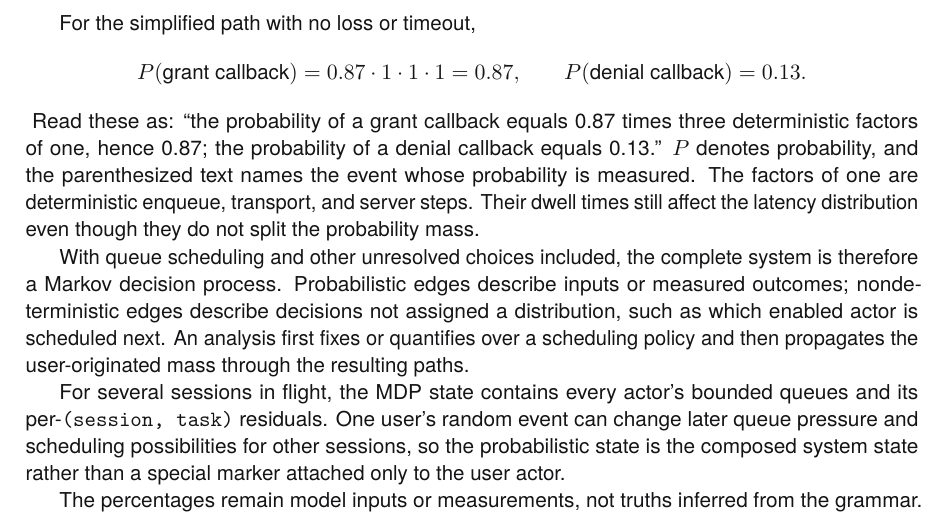
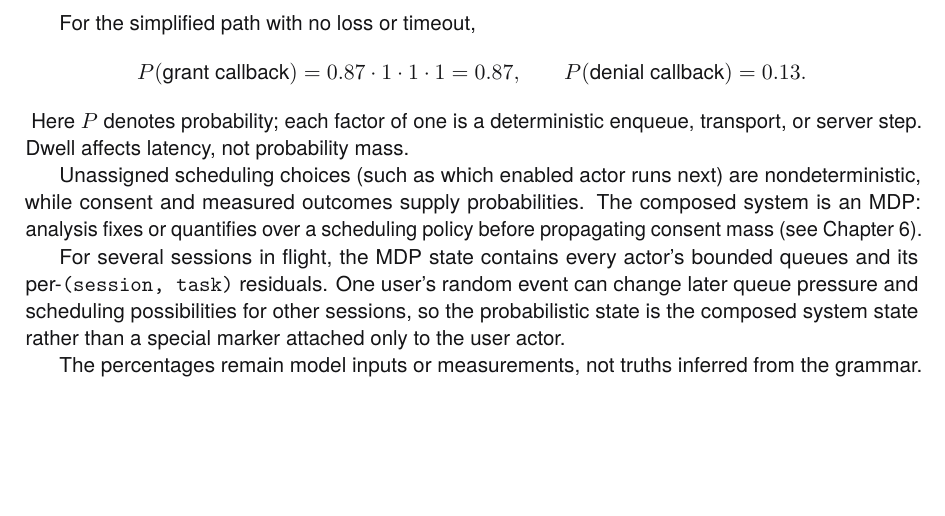
Before and after one commit to rfielding/leanFM, a LaTeX book (book/main.tex, which reads book/chapters/oauth-example.tex): part of page 74 of 132, cut so that both start at the same text, the shorter picture padded with empty space. The pictures show the PDF file book/main.pdf that the author committed with the source.

Commit message:
Deduplicate OAuth MDP explanation

```diff
--- a/book/chapters/oauth-example.tex
+++ b/book/chapters/oauth-example.tex
@@ -507,20 +507,13 @@ For the simplified path with no loss or timeout,
   \qquad
   P(\text{denial callback}) = 0.13.
 \]}
-Read these as: ``the probability of a grant callback equals 0.87 times three
-deterministic factors of one, hence 0.87; the probability of a denial callback
-equals 0.13.''  $P$ denotes probability, and the parenthesized text names the
-event whose probability is measured.
-The factors of one are deterministic enqueue, transport, and server steps. Their
-dwell times still affect the latency distribution even though they do not split
-the probability mass.
+Here $P$ denotes probability; each factor of one is a deterministic enqueue,
+transport, or server step. Dwell affects latency, not probability mass.
 
-With queue scheduling and other unresolved choices included, the complete system
-is therefore a Markov decision process. Probabilistic edges describe inputs or
-measured outcomes; nondeterministic edges describe decisions not assigned a
-distribution, such as which enabled actor is scheduled next. An analysis first
-fixes or quantifies over a scheduling policy and then propagates the user-originated
-mass through the resulting paths.
+Unassigned scheduling choices (such as which enabled actor runs next) are
+nondeterministic, while consent and measured outcomes supply probabilities. The
+composed system is an MDP: analysis fixes or quantifies over a scheduling policy
+before propagating consent mass (see Chapter~\ref{ch:authoring-language}).
 
 For several sessions in flight, the MDP state contains every actor's bounded
 queues and its per-\texttt{(session, task)} residuals. One user's random event can
```
Also changed, not shown: CRITIQUE.md (+2 -2 lines), book/main-dark.pdf, book/main.pdf.
